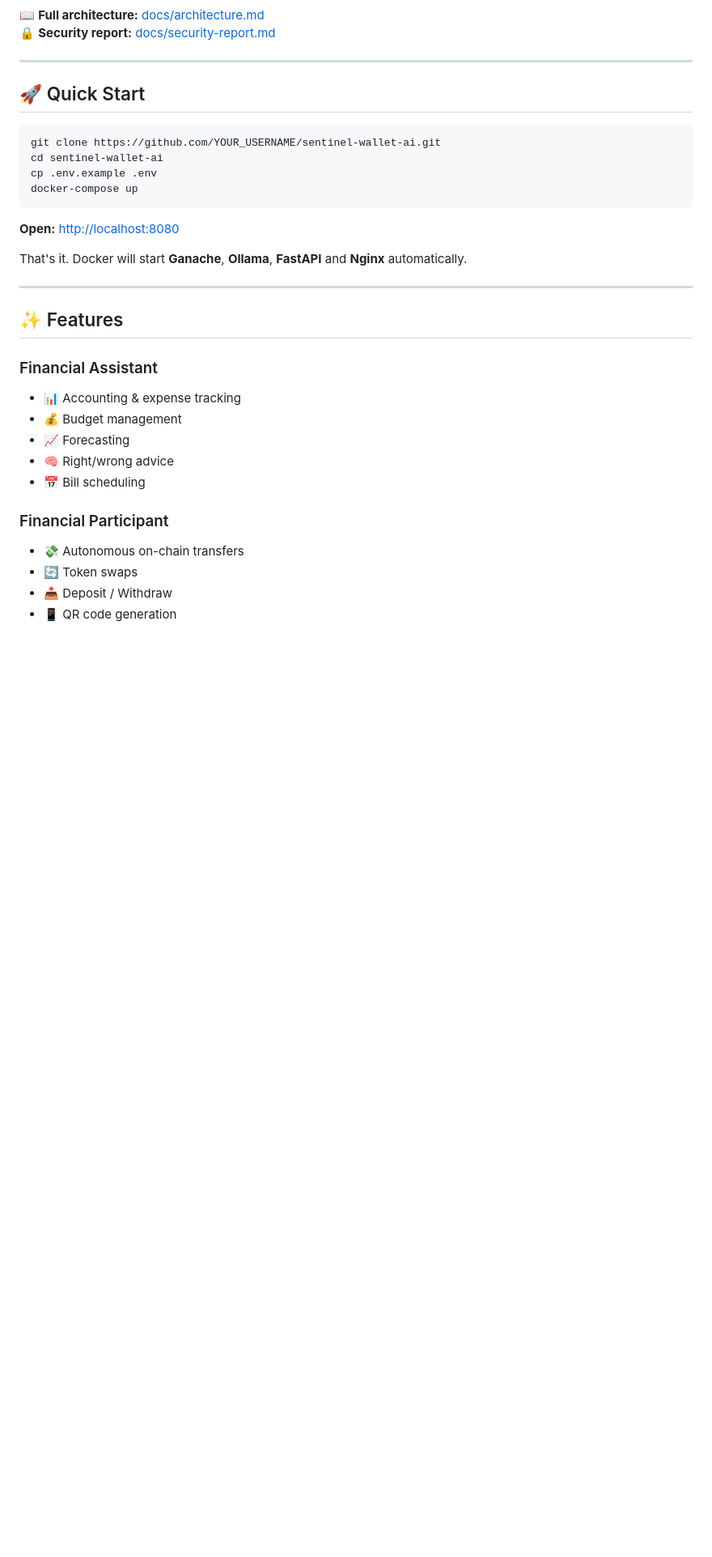
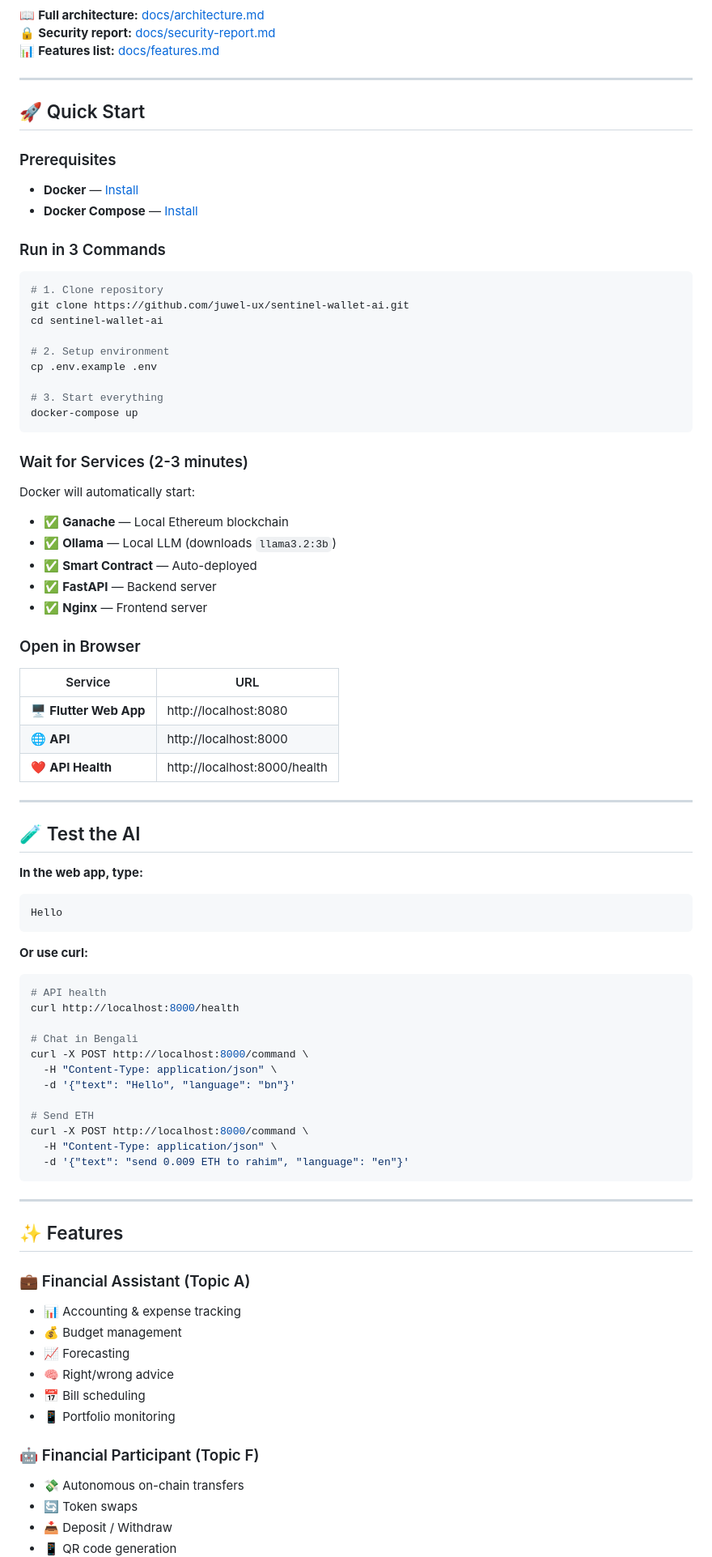
Before and after one commit to juwel-ux/sentinel-wallet-ai, a Markdown page: README.md, the part around one of its changes. Shown at 81% size. Rendered like a GitHub page; blank space fills up the shorter version.

````diff
--- a/README.md
+++ b/README.md
@@ -40,34 +42,91 @@ flowchart TB
 
 📖 **Full architecture:** [docs/architecture.md](docs/architecture.md)
 🔒 **Security report:** [docs/security-report.md](docs/security-report.md)
+📊 **Features list:** [docs/features.md](docs/features.md)
 
 ---
 
 ## 🚀 Quick Start
 
+### Prerequisites
+
+- **Docker** — [Install](https://docs.docker.com/get-docker/)
+- **Docker Compose** — [Install](https://docs.docker.com/compose/install/)
+
+### Run in 3 Commands
+
 ```bash
-git clone https://github.com/YOUR_USERNAME/sentinel-wallet-ai.git
+# 1. Clone repository
+git clone https://github.com/juwel-ux/sentinel-wallet-ai.git
 cd sentinel-wallet-ai
+
+# 2. Setup environment
 cp .env.example .env
+
+# 3. Start everything
 docker-compose up
 ```
 
-**Open:** [http://localhost:8080](http://localhost:8080)
+### Wait for Services (2-3 minutes)
 
-That's it. Docker will start **Ganache**, **Ollama**, **FastAPI** and **Nginx** automatically.
+Docker will automatically start:
+
+- ✅ **Ganache** — Local Ethereum blockchain
+- ✅ **Ollama** — Local LLM (downloads `llama3.2:3b`)
+- ✅ **Smart Contract** — Auto-deployed
+- ✅ **FastAPI** — Backend server
+- ✅ **Nginx** — Frontend server
+
+### Open in Browser
+
+| Service | URL |
+|---------|-----|
+| 🖥️ **Flutter Web App** | http://localhost:8080 |
+| 🌐 **API** | http://localhost:8000 |
+| ❤️ **API Health** | http://localhost:8000/health |
+
+---
+
+## 🧪 Test the AI
+
+**In the web app, type:**
+
+```
+Hello
+```
+
+**Or use curl:**
+
+```bash
+# API health
+curl http://localhost:8000/health
+
+# Chat in Bengali
+curl -X POST http://localhost:8000/command \
+  -H "Content-Type: application/json" \
+  -d '{"text": "Hello", "language": "bn"}'
+
+# Send ETH
+curl -X POST http://localhost:8000/command \
+  -H "Content-Type: application/json" \
+  -d '{"text": "send 0.009 ETH to rahim", "language": "en"}'
+```
 
 ---
 
 ## ✨ Features
 
-### Financial Assistant
+### 💼 Financial Assistant (Topic A)
+
 - 📊 Accounting & expense tracking
 - 💰 Budget management
 - 📈 Forecasting
 - 🧠 Right/wrong advice
 - 📅 Bill scheduling
+- 📱 Portfolio monitoring
 
-### Financial Participant
+### 🤖 Financial Participant (Topic F)
+
 - 💸 Autonomous on-chain transfers
 - 🔄 Token swaps
 - 📥 Deposit / Withdraw
````
Also changed, not shown: other parts of README.md (+107 -39 lines).
